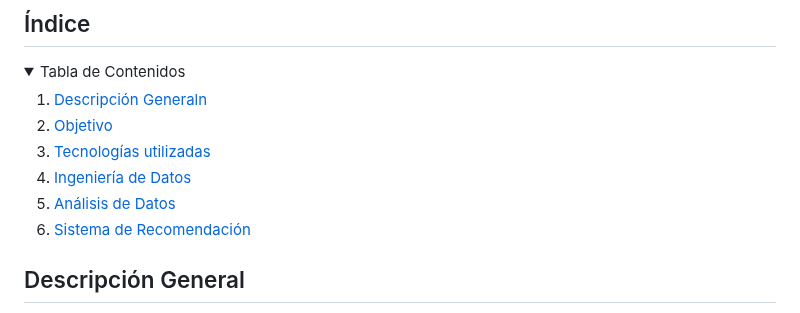
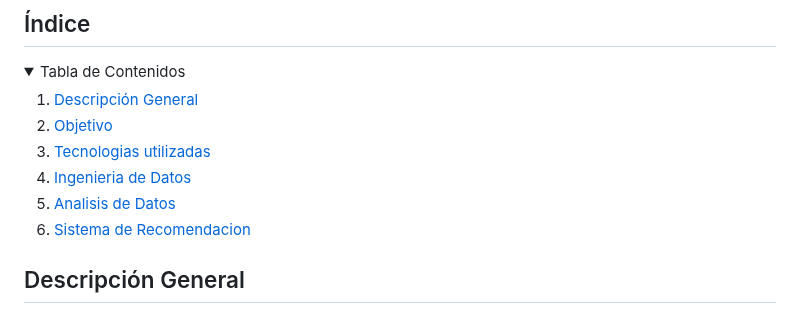
Before and after one commit to jgutierrezladino/HotelWise, a Markdown page: README.md, the part around the change. Rendered like a GitHub page; folded sections open.

```diff
--- a/README.md
+++ b/README.md
@@ -5,12 +5,12 @@
 <details>
   <summary>Tabla de Contenidos</summary>
   <ol>
-    <li><a href="#Descripcion General">Descripción Generaln</a></li>
+    <li><a href="#Descripcion General">Descripción General</a></li>
     <li><a href="#Objetivo">Objetivo</a></li>
-    <li><a href="#Tecnologias Utilizadas">Tecnologías utilizadas</a></li>
-    <li><a href="#Ingenieria de Datos">Ingeniería de Datos</a></li>
-    <li><a href="#Analisis de Datos">Análisis de Datos</a></li>
-    <li><a href="#Sistema de Recomendacion">Sistema de Recomendación</a></li>
+    <li><a href="#Tecnologias Utilizadas">Tecnologias utilizadas</a></li>
+    <li><a href="#Ingenieria de Datos">Ingenieria de Datos</a></li>
+    <li><a href="#Analisis de Datos">Analisis de Datos</a></li>
+    <li><a href="#Sistema de Recomendacion">Sistema de Recomendacion</a></li>
   </ol>
 </details>
 
```
